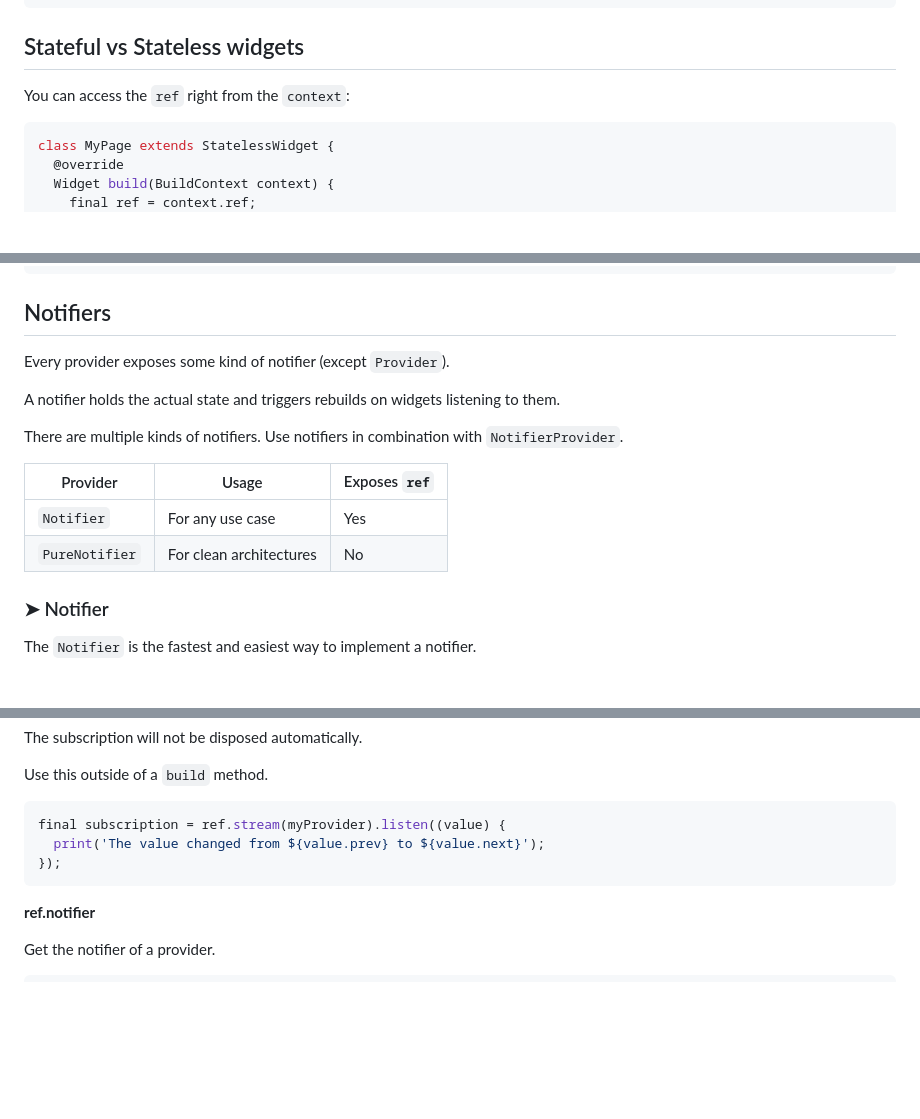
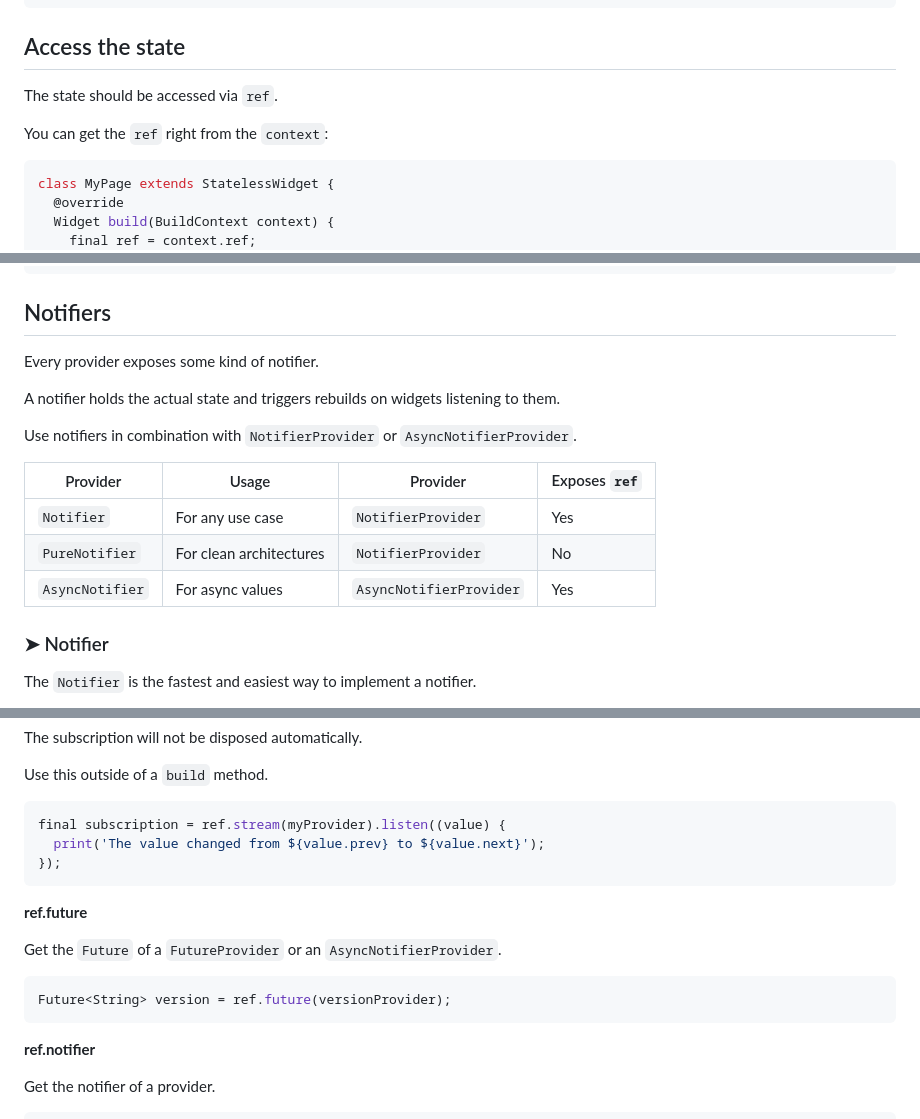
Before and after one commit to refena/refena, a Markdown page: README.md, 3 parts joined by grey strips. Rendered like a GitHub page; blank space fills up the shorter version.

````diff
--- a/README.md
+++ b/README.md
@@ -131,9 +118,11 @@ class MyPage extends StatelessWidget {
 }
 ```
 
-## Stateful vs Stateless widgets
+## Access the state
 
-You can access the `ref` right from the `context`:
+The state should be accessed via `ref`.
+
+You can get the `ref` right from the `context`:
 
 ```dart
 class MyPage extends StatelessWidget {
@@ -393,16 +423,17 @@ class SettingsPage extends StatelessWidget {
 
 ## Notifiers
 
-Every provider exposes some kind of notifier (except `Provider`).
+Every provider exposes some kind of notifier.
 
 A notifier holds the actual state and triggers rebuilds on widgets listening to them.
 
-There are multiple kinds of notifiers. Use notifiers in combination with `NotifierProvider`.
+Use notifiers in combination with `NotifierProvider` or `AsyncNotifierProvider`.
 
-| Provider           | Usage                      | Exposes `ref` |
-|--------------------|----------------------------|---------------|
-| `Notifier`         | For any use case           | Yes           |
-| `PureNotifier`     | For clean architectures    | No            |
+| Provider        | Usage                   | Provider                | Exposes `ref` |
+|-----------------|-------------------------|-------------------------|---------------|
+| `Notifier`      | For any use case        | `NotifierProvider`      | Yes           |
+| `PureNotifier`  | For clean architectures | `NotifierProvider`      | No            |
+| `AsyncNotifier` | For async values        | `AsyncNotifierProvider` | Yes           |
 
 ### ➤ Notifier
 
@@ -507,6 +542,14 @@ final subscription = ref.stream(myProvider).listen((value) {
 });
 ```
 
+**ref.future**
+
+Get the `Future` of a `FutureProvider` or an `AsyncNotifierProvider`.
+
+```dart
+Future<String> version = ref.future(versionProvider);
+```
+
 **ref.notifier**
 
 Get the notifier of a provider.
````
Also changed, not shown: other parts of README.md (+60 -28 lines).
